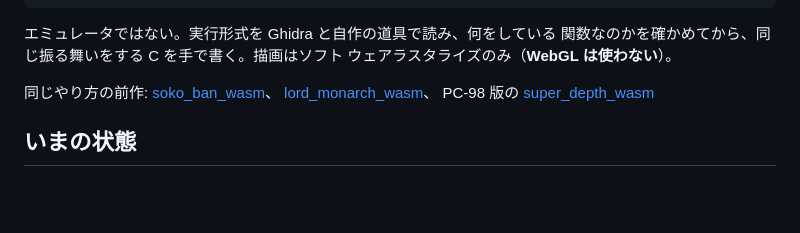
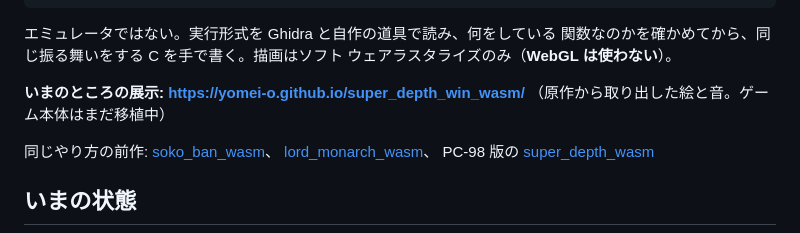
Before and after one commit to yomei-o/super_depth_win_wasm, a Markdown page: README.md, the part around the change. GitHub-like rendering; blank space fills up the shorter version.

```diff
--- a/README.md
+++ b/README.md
@@ -12,6 +12,9 @@ Copyright(C)1998-1999 Bio_100% Inc.
 エミュレータではない。実行形式を Ghidra と自作の道具で読み、何をしている
 関数なのかを確かめてから、同じ振る舞いをする C を手で書く。描画はソフト
 ウェアラスタライズのみ（**WebGL は使わない**）。
+
+**いまのところの展示: https://yomei-o.github.io/super_depth_win_wasm/**
+（原作から取り出した絵と音。ゲーム本体はまだ移植中）
 
 同じやり方の前作: [soko_ban_wasm](https://github.com/yomei-o/soko_ban_wasm)、
 [lord_monarch_wasm](https://github.com/yomei-o/lord_monarch_wasm)、
```
Also changed, not shown: RESUME.md (+88 -11 lines).
